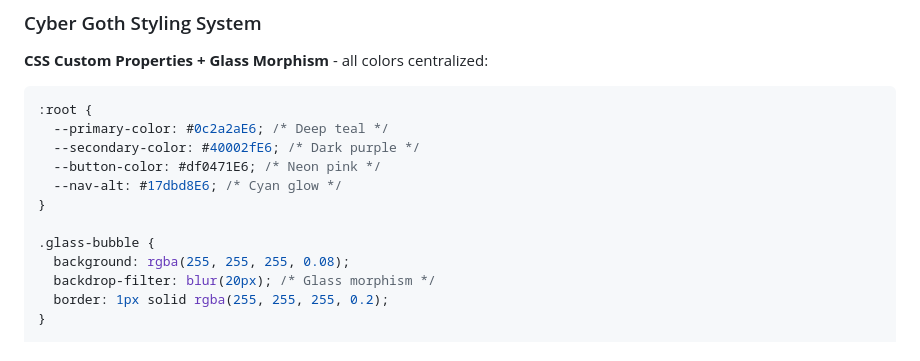
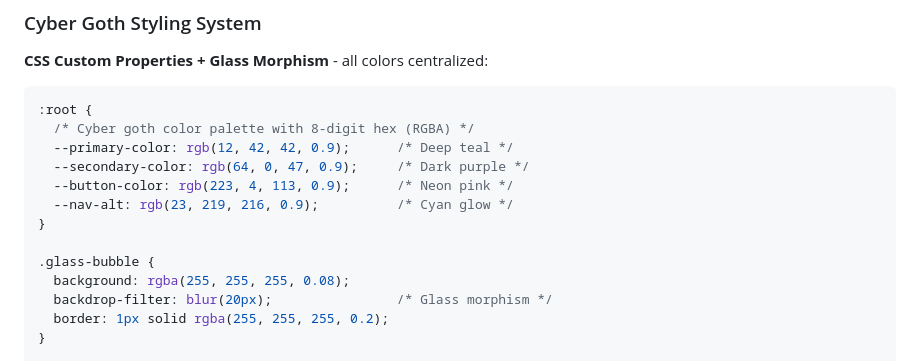
Before and after one commit to HarleyVader/js-brandynette-xxx-filehost, a Markdown page: .github/copilot-instructions.md, the part around the change. Drawn GitHub-style.

Commit message:
Fix CSS hex code linting errors by converting to rgba() format

````diff
--- a/.github/copilot-instructions.md
+++ b/.github/copilot-instructions.md
@@ -130,15 +130,16 @@ function VideoPlayer({ videoSrc, title }) {
 
 ```css
 :root {
-  --primary-color: #0c2a2aE6; /* Deep teal */
-  --secondary-color: #40002fE6; /* Dark purple */
-  --button-color: #df0471E6; /* Neon pink */
-  --nav-alt: #17dbd8E6; /* Cyan glow */
+  /* Cyber goth color palette with 8-digit hex (RGBA) */
+  --primary-color: rgb(12, 42, 42, 0.9);      /* Deep teal */
+  --secondary-color: rgb(64, 0, 47, 0.9);     /* Dark purple */
+  --button-color: rgb(223, 4, 113, 0.9);      /* Neon pink */
+  --nav-alt: rgb(23, 219, 216, 0.9);          /* Cyan glow */
 }
 
 .glass-bubble {
   background: rgba(255, 255, 255, 0.08);
-  backdrop-filter: blur(20px); /* Glass morphism */
+  backdrop-filter: blur(20px);                /* Glass morphism */
   border: 1px solid rgba(255, 255, 255, 0.2);
 }
 
````
